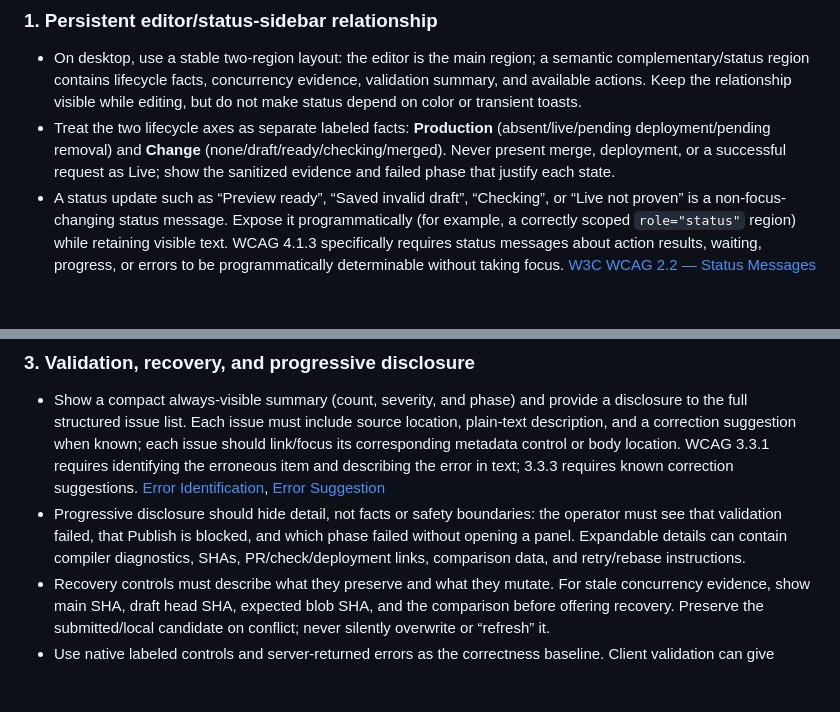
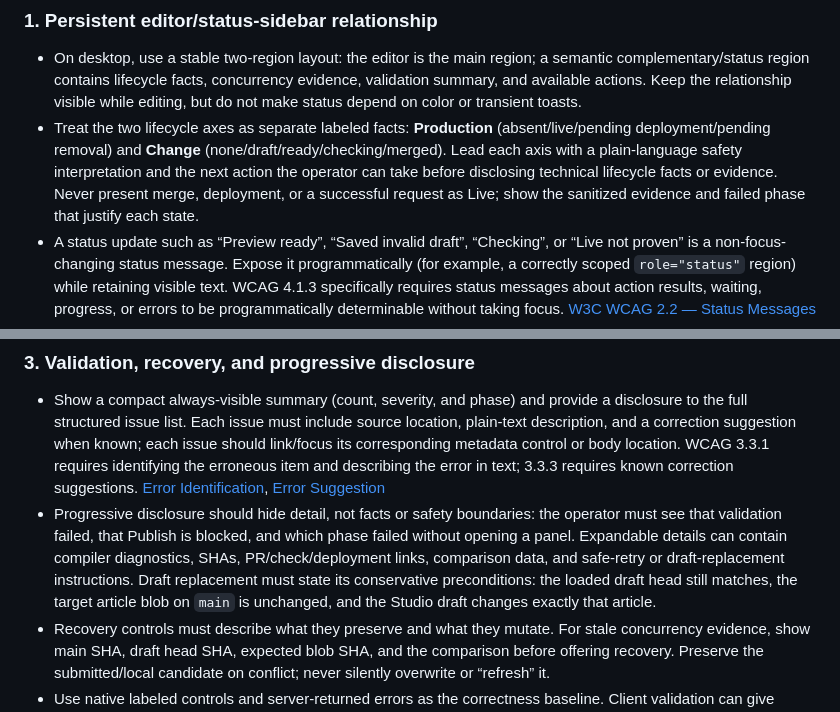
Before and after one commit to DarkoKuzmanovic/jelementi, a Markdown page: docs/research/studio-editorial-workspace-patterns.md, 2 parts joined by grey strips. Rendered like a GitHub page; blank space fills up the shorter version.

Commit message:
docs(studio): address research review

```diff
--- a/docs/research/studio-editorial-workspace-patterns.md
+++ b/docs/research/studio-editorial-workspace-patterns.md
@@ -11,7 +11,7 @@ This follows Jelementi's current constraints: GitHub is the sole source of truth
 ### 1. Persistent editor/status-sidebar relationship
 
 - On desktop, use a stable two-region layout: the editor is the main region; a semantic complementary/status region contains lifecycle facts, concurrency evidence, validation summary, and available actions. Keep the relationship visible while editing, but do not make status depend on color or transient toasts.
-- Treat the two lifecycle axes as separate labeled facts: **Production** (absent/live/pending deployment/pending removal) and **Change** (none/draft/ready/checking/merged). Never present merge, deployment, or a successful request as Live; show the sanitized evidence and failed phase that justify each state.
+- Treat the two lifecycle axes as separate labeled facts: **Production** (absent/live/pending deployment/pending removal) and **Change** (none/draft/ready/checking/merged). Lead each axis with a plain-language safety interpretation and the next action the operator can take before disclosing technical lifecycle facts or evidence. Never present merge, deployment, or a successful request as Live; show the sanitized evidence and failed phase that justify each state.
 - A status update such as “Preview ready”, “Saved invalid draft”, “Checking”, or “Live not proven” is a non-focus-changing status message. Expose it programmatically (for example, a correctly scoped `role="status"` region) while retaining visible text. WCAG 4.1.3 specifically requires status messages about action results, waiting, progress, or errors to be programmatically determinable without taking focus. [W3C WCAG 2.2 — Status Messages](https://www.w3.org/WAI/WCAG22/Understanding/status-messages.html)
 - Do not use a live region for every incidental editor keystroke. Announce meaningful operation transitions and errors; keep the visual evidence persistent so the operator can review it.
 - If the rail is collapsible, use a real button with an accessible name and exposed expanded/collapsed state. Collapsing is disclosure, not navigation: keep the editor and action order understandable, and make the complete status/action content reachable by keyboard.
@@ -29,7 +29,7 @@ This follows Jelementi's current constraints: GitHub is the sole source of truth
 ### 3. Validation, recovery, and progressive disclosure
 
 - Show a compact always-visible summary (count, severity, and phase) and provide a disclosure to the full structured issue list. Each issue must include source location, plain-text description, and a correction suggestion when known; each issue should link/focus its corresponding metadata control or body location. WCAG 3.3.1 requires identifying the erroneous item and describing the error in text; 3.3.3 requires known correction suggestions. [Error Identification](https://www.w3.org/WAI/WCAG22/Understanding/error-identification.html), [Error Suggestion](https://www.w3.org/WAI/WCAG22/Understanding/error-suggestion.html)
-- Progressive disclosure should hide detail, not facts or safety boundaries: the operator must see that validation failed, that Publish is blocked, and which phase failed without opening a panel. Expandable details can contain compiler diagnostics, SHAs, PR/check/deployment links, comparison data, and retry/rebase instructions.
+- Progressive disclosure should hide detail, not facts or safety boundaries: the operator must see that validation failed, that Publish is blocked, and which phase failed without opening a panel. Expandable details can contain compiler diagnostics, SHAs, PR/check/deployment links, comparison data, and safe-retry or draft-replacement instructions. Draft replacement must state its conservative preconditions: the loaded draft head still matches, the target article blob on `main` is unchanged, and the Studio draft changes exactly that article.
 - Recovery controls must describe what they preserve and what they mutate. For stale concurrency evidence, show main SHA, draft head SHA, expected blob SHA, and the comparison before offering recovery. Preserve the submitted/local candidate on conflict; never silently overwrite or “refresh” it.
 - Use native labeled controls and server-returned errors as the correctness baseline. Client validation can give faster feedback, but MDN explicitly warns never to trust client data and recommends robust HTML features first, with JavaScript enhancing them. [MDN — Client-side form validation](https://developer.mozilla.org/en-US/docs/Learn_web_development/Extensions/Forms/Form_validation)
 - Enhancement may replace a full navigation with an in-place response, but the same server endpoint, authorization, CSRF/origin checks, validation, concurrency checks, and evidence contract must run. Without JavaScript, ordinary form submission must still preserve server correctness and expose recoverable errors.
```
